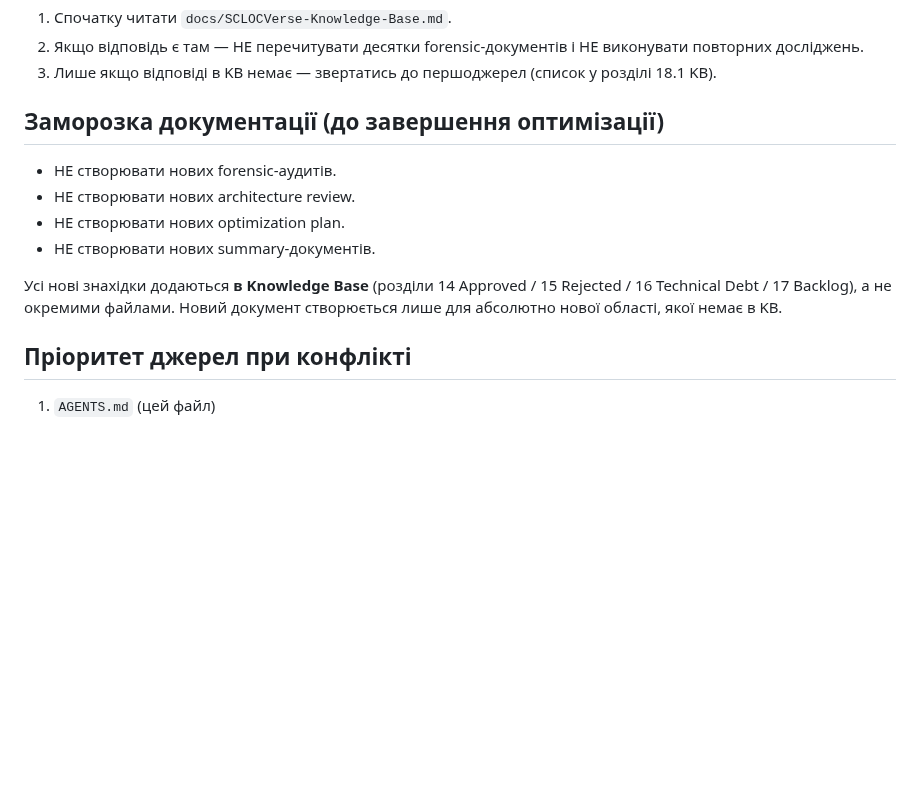
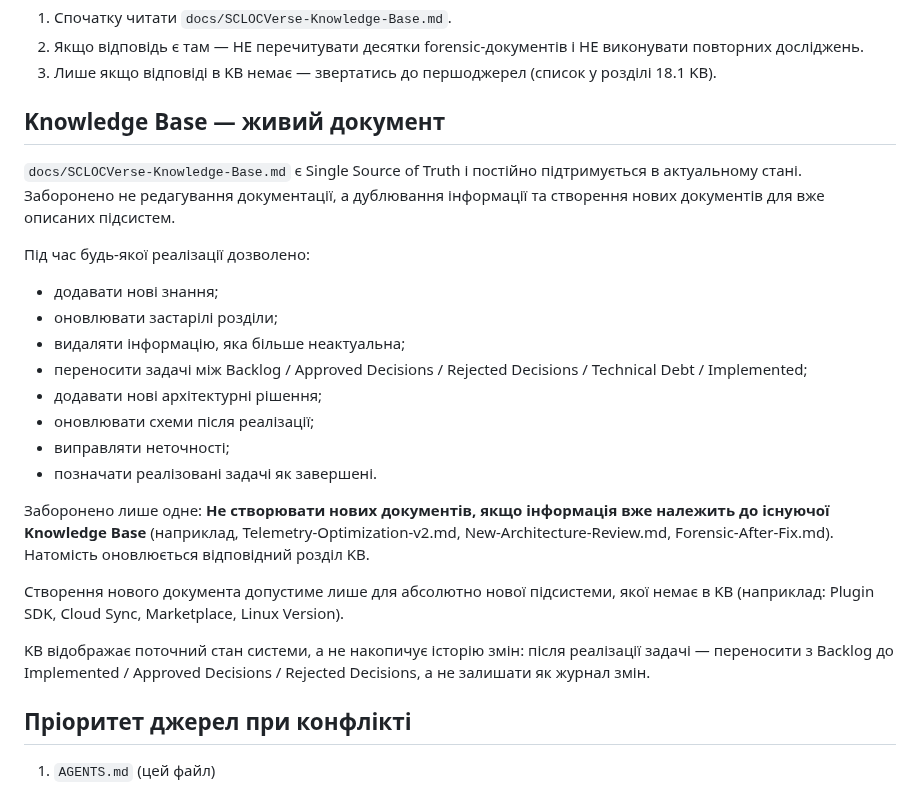
Before and after one commit to Vova-Bob/SCLOC-Verse, a Markdown page: AGENTS.md, the part around the change. Rendered like a GitHub page; blank space fills up the shorter version.

Commit message:
KB — живий документ замість заморозки документації
- AGENTS.md: секцію «Заморозка документації» замінено на «Knowledge
  Base — живий документ». Заборонено не редагування, а дублювання та
  створення нових документів для вже описаних підсистем. Дозволено
  додавати/оновлювати/видаляти/переносити задачі (Backlog→Implemented).
- KB шапка: прибрано «Дата збірки» та «Read-Only режим», додано
  «Живий документ» з посиланням на політику в AGENTS.md.
- KB: виправлено посилання «розділ 19» → «розділ 18.3».
- KB розділ 18.1: прибрано рядок про видалені проміжні
  інвентаризації (KB-INVENTORY-1/2.md вже видалено з диска).

```diff
--- a/AGENTS.md
+++ b/AGENTS.md
@@ -14,14 +14,25 @@
 2. Якщо відповідь є там — НЕ перечитувати десятки forensic-документів і НЕ виконувати повторних досліджень.
 3. Лише якщо відповіді в KB немає — звертатись до першоджерел (список у розділі 18.1 KB).
 
-## Заморозка документації (до завершення оптимізації)
+## Knowledge Base — живий документ
 
-- НЕ створювати нових forensic-аудитів.
-- НЕ створювати нових architecture review.
-- НЕ створювати нових optimization plan.
-- НЕ створювати нових summary-документів.
+`docs/SCLOCVerse-Knowledge-Base.md` є Single Source of Truth і постійно підтримується в актуальному стані. Заборонено не редагування документації, а дублювання інформації та створення нових документів для вже описаних підсистем.
 
-Усі нові знахідки додаються **в Knowledge Base** (розділи 14 Approved / 15 Rejected / 16 Technical Debt / 17 Backlog), а не окремими файлами. Новий документ створюється лише для абсолютно нової області, якої немає в KB.
+Під час будь-якої реалізації дозволено:
+- додавати нові знання;
+- оновлювати застарілі розділи;
+- видаляти інформацію, яка більше неактуальна;
+- переносити задачі між Backlog / Approved Decisions / Rejected Decisions / Technical Debt / Implemented;
+- додавати нові архітектурні рішення;
+- оновлювати схеми після реалізації;
+- виправляти неточності;
+- позначати реалізовані задачі як завершені.
+
+Заборонено лише одне: **Не створювати нових документів, якщо інформація вже належить до існуючої Knowledge Base** (наприклад, Telemetry-Optimization-v2.md, New-Architecture-Review.md, Forensic-After-Fix.md). Натомість оновлюється відповідний розділ KB.
+
+Створення нового документа допустиме лише для абсолютно нової підсистеми, якої немає в KB (наприклад: Plugin SDK, Cloud Sync, Marketplace, Linux Version).
+
+KB відображає поточний стан системи, а не накопичує історію змін: після реалізації задачі — переносити з Backlog до Implemented / Approved Decisions / Rejected Decisions, а не залишати як журнал змін.
 
 ## Пріоритет джерел при конфлікті
 
```
Also changed, not shown: docs/SCLOCVerse-Knowledge-Base.md (+2 -4 lines).
